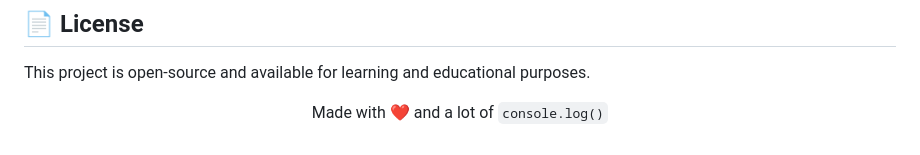
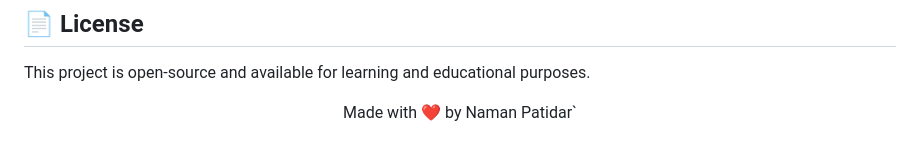
Before and after one commit to namanpatidar800/Simon-Says-Game, a Markdown page: README.md, the part around the change. Drawn GitHub-style.

```diff
--- a/README.md
+++ b/README.md
@@ -125,6 +125,6 @@ This project is open-source and available for learning and educational purposes.
 
 <div align="center">
 
-Made with ❤️ and a lot of `console.log()`
+Made with ❤️ by Naman Patidar`
 
 </div>
```
